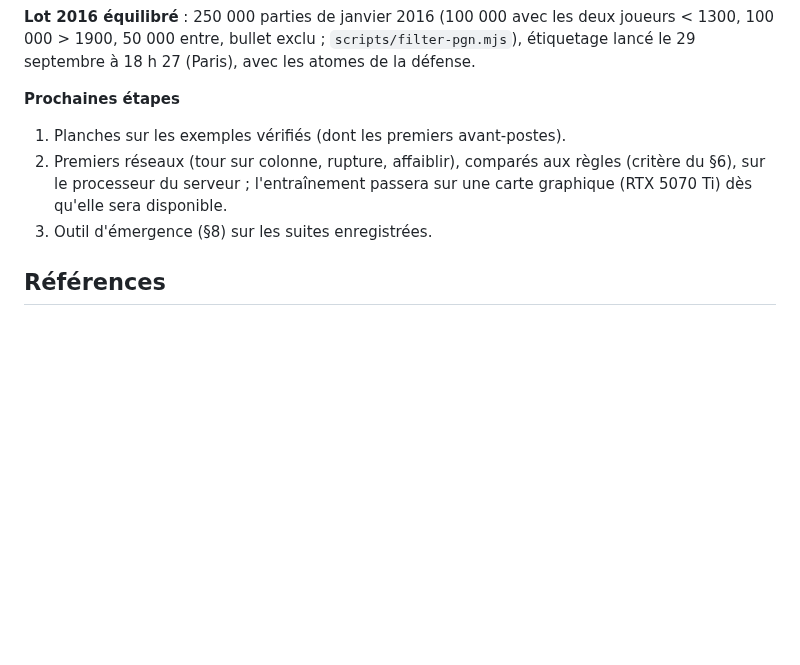
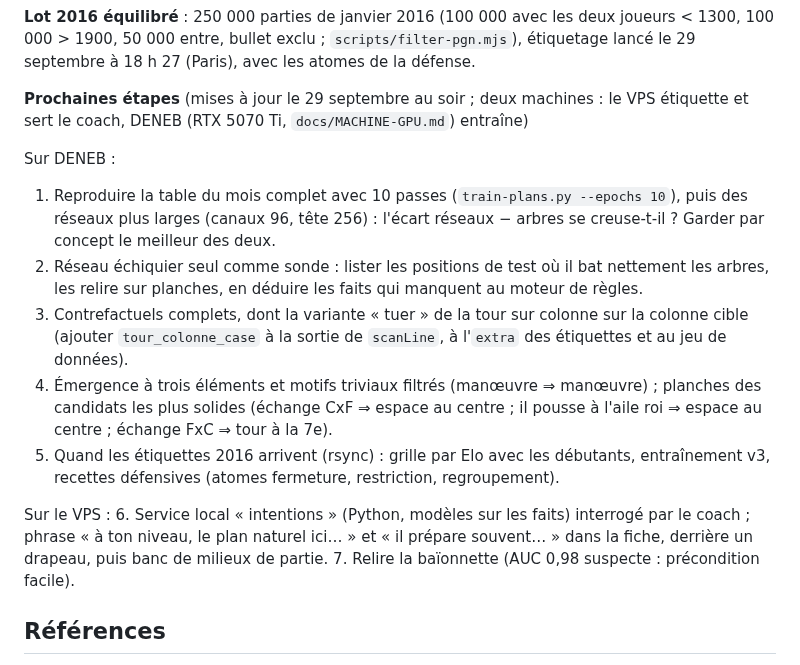
Before and after one commit to secharvet/chessboard-scanner, a Markdown page: docs/PLANS-ET-CONCEPTS.md, the part around the change. GitHub-like rendering; blank space fills up the shorter version.

Commit message:
Doc : prochaines étapes réparties entre le VPS et la machine GPU
Co-Authored-By: Claude Fable 5.1 <noreply@anthropic.com>
Claude-Session: https://claude.ai/code/session_011NvhUV8ZWZBbJuPGByUszt

```diff
--- a/docs/PLANS-ET-CONCEPTS.md
+++ b/docs/PLANS-ET-CONCEPTS.md
@@ -550,12 +550,25 @@ L'entraînement passe sur une machine GPU (`docs/MACHINE-GPU.md`) ; le VPS garde
 50 000 entre, bullet exclu ; `scripts/filter-pgn.mjs`), étiquetage lancé le 29 septembre à 18 h 27 (Paris), avec
 les atomes de la défense.
 
-**Prochaines étapes**
+**Prochaines étapes** (mises à jour le 29 septembre au soir ; deux machines : le VPS étiquette et sert le coach,
+DENEB (RTX 5070 Ti, `docs/MACHINE-GPU.md`) entraîne)
 
-1. Planches sur les exemples vérifiés (dont les premiers avant-postes).
-2. Premiers réseaux (tour sur colonne, rupture, affaiblir), comparés aux règles (critère du §6), sur le processeur
-   du serveur ; l'entraînement passera sur une carte graphique (RTX 5070 Ti) dès qu'elle sera disponible.
-3. Outil d'émergence (§8) sur les suites enregistrées.
+Sur DENEB :
+1. Reproduire la table du mois complet avec 10 passes (`train-plans.py --epochs 10`), puis des réseaux plus larges
+   (canaux 96, tête 256) : l'écart réseaux − arbres se creuse-t-il ? Garder par concept le meilleur des deux.
+2. Réseau échiquier seul comme sonde : lister les positions de test où il bat nettement les arbres, les relire sur
+   planches, en déduire les faits qui manquent au moteur de règles.
+3. Contrefactuels complets, dont la variante « tuer » de la tour sur colonne sur la colonne cible (ajouter
+   `tour_colonne_case` à la sortie de `scanLine`, à l'`extra` des étiquettes et au jeu de données).
+4. Émergence à trois éléments et motifs triviaux filtrés (manœuvre ⇒ manœuvre) ; planches des candidats les plus
+   solides (échange CxF ⇒ espace au centre ; il pousse à l'aile roi ⇒ espace au centre ; échange FxC ⇒ tour à la 7e).
+5. Quand les étiquettes 2016 arrivent (rsync) : grille par Elo avec les débutants, entraînement v3, recettes
+   défensives (atomes fermeture, restriction, regroupement).
+
+Sur le VPS :
+6. Service local « intentions » (Python, modèles sur les faits) interrogé par le coach ; phrase « à ton niveau, le
+   plan naturel ici… » et « il prépare souvent… » dans la fiche, derrière un drapeau, puis banc de milieux de partie.
+7. Relire la baïonnette (AUC 0,98 suspecte : précondition facile).
 
 ## Références
 
```
